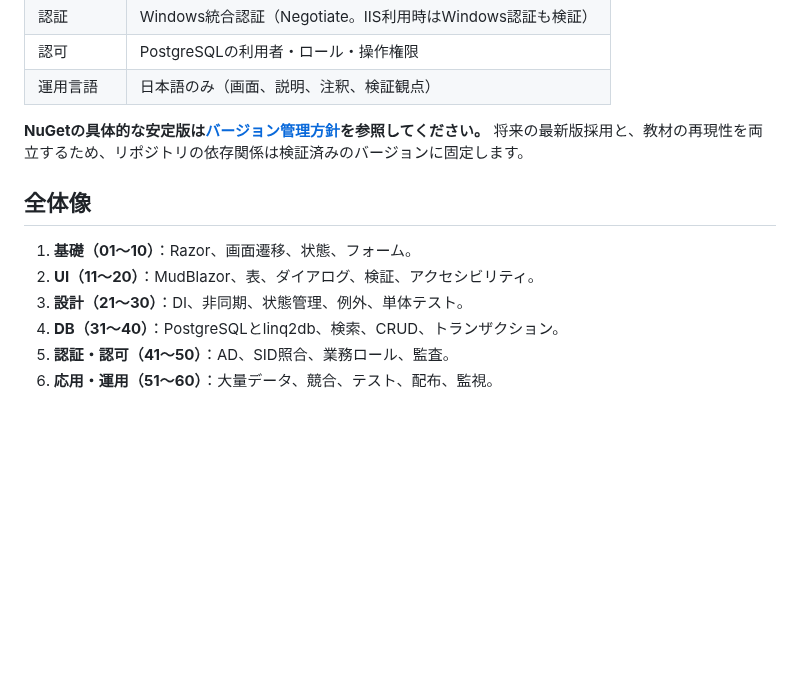
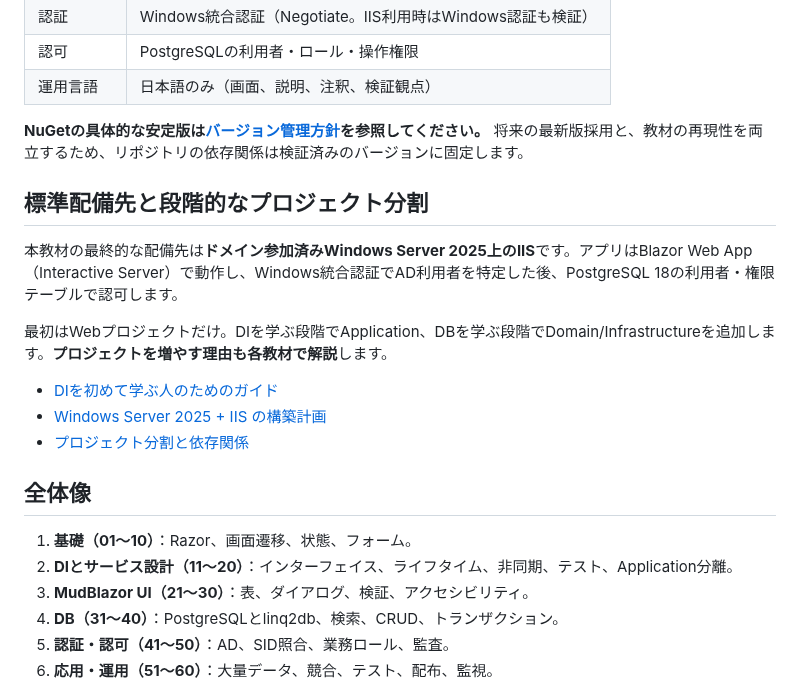
Before and after one commit to ShutenOishi/pg_blazor_samples, a Markdown page: README.md, the part around the change. Rendered like a GitHub page; blank space fills up the shorter version.

Commit message:
docs: DI先行の学習順序とWindows Server 2025構成を反映

```diff
--- a/README.md
+++ b/README.md
@@ -31,11 +31,21 @@ Visual Studio 2026、.NET 10、Blazor Web App（Interactive Server）、MudBlazo
 
 **NuGetの具体的な安定版は[バージョン管理方針](docs/versions.md)を参照してください。** 将来の最新版採用と、教材の再現性を両立するため、リポジトリの依存関係は検証済みのバージョンに固定します。
 
+## 標準配備先と段階的なプロジェクト分割
+
+本教材の最終的な配備先は**ドメイン参加済みWindows Server 2025上のIIS**です。アプリはBlazor Web App（Interactive Server）で動作し、Windows統合認証でAD利用者を特定した後、PostgreSQL 18の利用者・権限テーブルで認可します。
+
+最初はWebプロジェクトだけ。DIを学ぶ段階でApplication、DBを学ぶ段階でDomain/Infrastructureを追加します。**プロジェクトを増やす理由も各教材で解説**します。
+
+- [DIを初めて学ぶ人のためのガイド](docs/di-for-beginners.md)
+- [Windows Server 2025 + IIS の構築計画](docs/windows-server-2025-iis.md)
+- [プロジェクト分割と依存関係](docs/architecture.md)
+
 ## 全体像
 
 1. **基礎（01～10）**：Razor、画面遷移、状態、フォーム。
-2. **UI（11～20）**：MudBlazor、表、ダイアログ、検証、アクセシビリティ。
-3. **設計（21～30）**：DI、非同期、状態管理、例外、単体テスト。
+2. **DIとサービス設計（11～20）**：インターフェイス、ライフタイム、非同期、テスト、Application分離。
+3. **MudBlazor UI（21～30）**：表、ダイアログ、検証、アクセシビリティ。
 4. **DB（31～40）**：PostgreSQLとlinq2db、検索、CRUD、トランザクション。
 5. **認証・認可（41～50）**：AD、SID照合、業務ロール、監査。
 6. **応用・運用（51～60）**：大量データ、競合、テスト、配布、監視。
```
